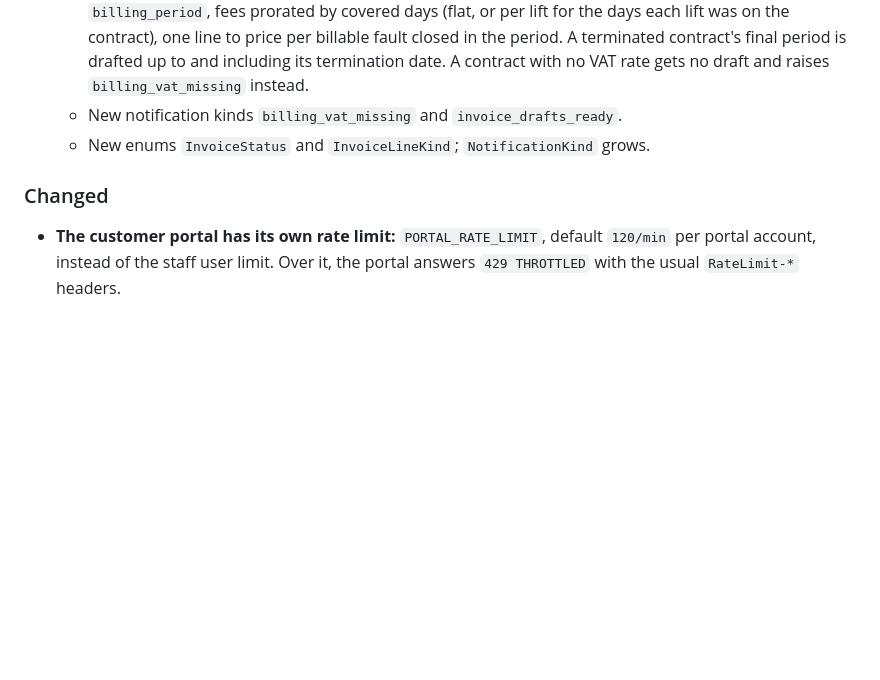
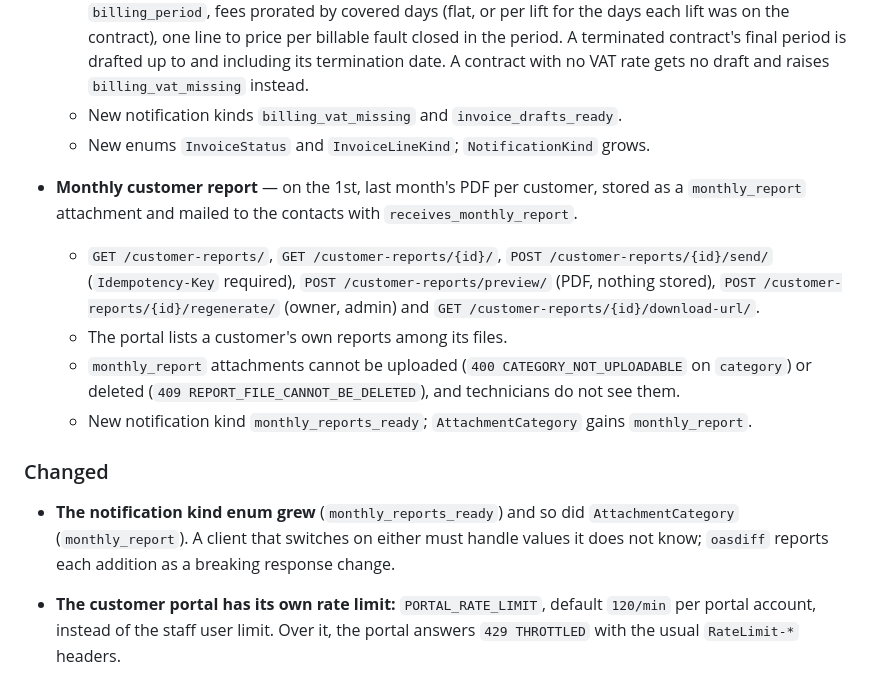
Before and after one commit to selamet/shiftlush-api, a Markdown page: CHANGELOG-API.md, the part around the change. GitHub-like rendering; blank space fills up the shorter version.

Commit message:
SL-176-docs: announce the monthly report and the enums it grows

```diff
--- a/CHANGELOG-API.md
+++ b/CHANGELOG-API.md
@@ -301,7 +301,27 @@ carried as compatibility shims nobody will ever remove.
   - New notification kinds `billing_vat_missing` and `invoice_drafts_ready`.
   - New enums `InvoiceStatus` and `InvoiceLineKind`; `NotificationKind` grows.
 
+- **Monthly customer report** — on the 1st, last month's PDF per customer,
+  stored as a `monthly_report` attachment and mailed to the contacts with
+  `receives_monthly_report`.
+  - `GET /customer-reports/`, `GET /customer-reports/{id}/`,
+    `POST /customer-reports/{id}/send/` (`Idempotency-Key` required),
+    `POST /customer-reports/preview/` (PDF, nothing stored),
+    `POST /customer-reports/{id}/regenerate/` (owner, admin) and
+    `GET /customer-reports/{id}/download-url/`.
+  - The portal lists a customer's own reports among its files.
+  - `monthly_report` attachments cannot be uploaded (`400
+    CATEGORY_NOT_UPLOADABLE` on `category`) or deleted
+    (`409 REPORT_FILE_CANNOT_BE_DELETED`), and technicians do not see them.
+  - New notification kind `monthly_reports_ready`; `AttachmentCategory` gains
+    `monthly_report`.
+
 ### Changed
+
+- **The notification kind enum grew** (`monthly_reports_ready`) and so did
+  `AttachmentCategory` (`monthly_report`). A client that switches on either must
+  handle values it does not know; `oasdiff` reports each addition as a
+  breaking response change.
 
 - **The customer portal has its own rate limit:** `PORTAL_RATE_LIMIT`,
   default `120/min` per portal account, instead of the staff user limit. Over
```
